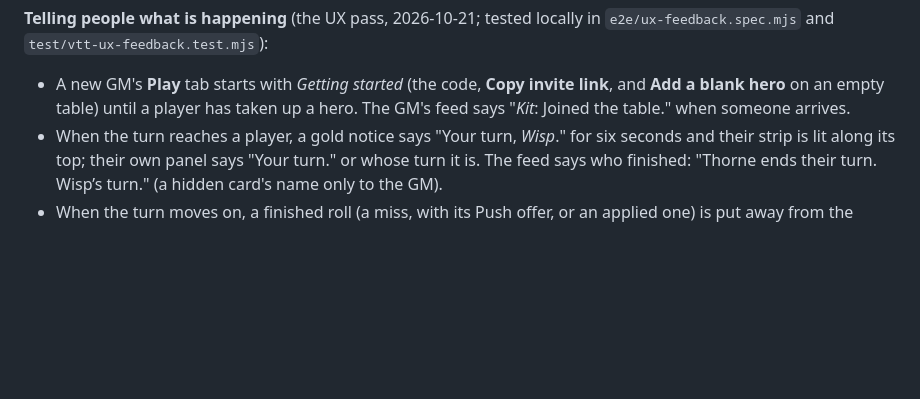
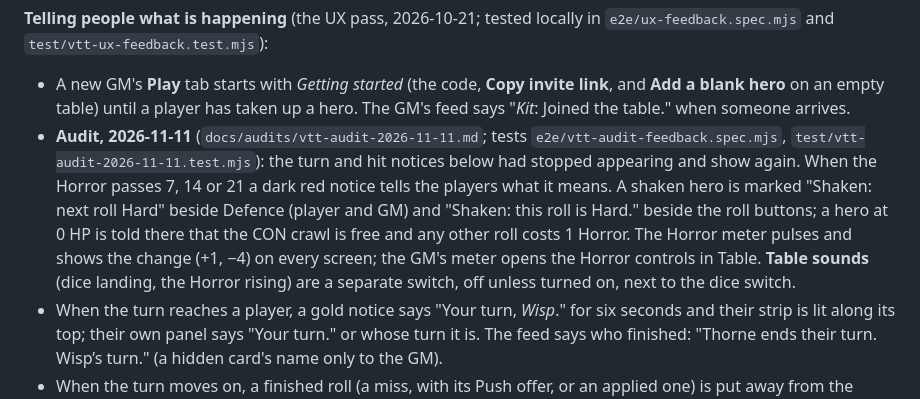
Before and after one commit to damobiddles/sacrament-vtt2, a Markdown page: docs/vtt/README.md, the part around the change. Rendered like a GitHub page; blank space fills up the shorter version.

```diff
--- a/docs/vtt/README.md
+++ b/docs/vtt/README.md
@@ -49,6 +49,7 @@ Run it locally: `npm run vtt` (opens on http://localhost:8788/vtt/, rooms saved
 **Telling people what is happening** (the UX pass, 2026-10-21; tested locally in `e2e/ux-feedback.spec.mjs` and `test/vtt-ux-feedback.test.mjs`):
 
 * A new GM's **Play** tab starts with *Getting started* (the code, **Copy invite link**, and **Add a blank hero** on an empty table) until a player has taken up a hero. The GM's feed says "*Kit*: Joined the table." when someone arrives.
+* **Audit, 2026-11-11** (`docs/audits/vtt-audit-2026-11-11.md`; tests `e2e/vtt-audit-feedback.spec.mjs`, `test/vtt-audit-2026-11-11.test.mjs`): the turn and hit notices below had stopped appearing and show again. When the Horror passes 7, 14 or 21 a dark red notice tells the players what it means. A shaken hero is marked "Shaken: next roll Hard" beside Defence (player and GM) and "Shaken: this roll is Hard." beside the roll buttons; a hero at 0 HP is told there that the CON crawl is free and any other roll costs 1 Horror. The Horror meter pulses and shows the change (+1, −4) on every screen; the GM's meter opens the Horror controls in Table. **Table sounds** (dice landing, the Horror rising) are a separate switch, off unless turned on, next to the dice switch.
 * When the turn reaches a player, a gold notice says "Your turn, *Wisp*." for six seconds and their strip is lit along its top; their own panel says "Your turn." or whose turn it is. The feed says who finished: "Thorne ends their turn. Wisp’s turn." (a hidden card's name only to the GM).
 * When the turn moves on, a finished roll (a miss, with its Push offer, or an applied one) is put away from the panel; it stays in the feed. A roll still waiting for Effort or Apply stays.
 * A hit on a player's hero (a line "*X* → *hero*: HP -*n*" not written by that player) shows them a red notice, after the dice land: "Pit Ghoul hits you: −4 HP (now 6 of 10)."
```
Also changed, not shown: docs/audits/vtt-audit-2026-11-11.md (added, +47 -0 lines).
